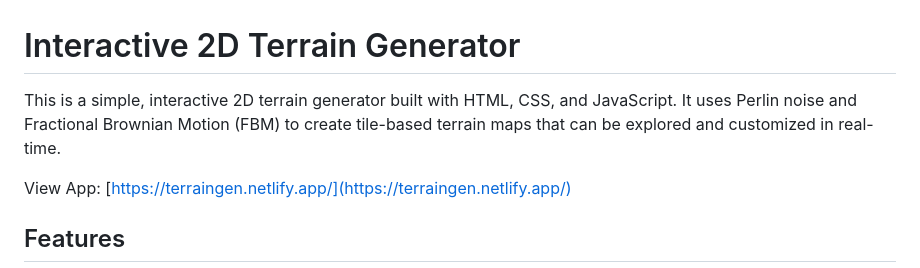
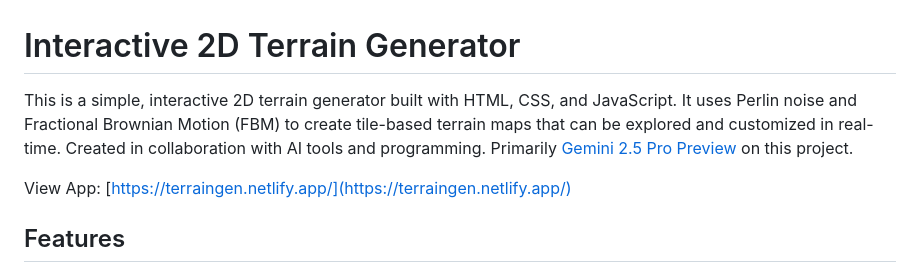
Before and after one commit to BadFoxAI/MapGen, a Markdown page: README.md, the part around the change. Rendered like a GitHub page.

```diff
--- a/README.md
+++ b/README.md
@@ -1,6 +1,6 @@
 # Interactive 2D Terrain Generator
 
-This is a simple, interactive 2D terrain generator built with HTML, CSS, and JavaScript. It uses Perlin noise and Fractional Brownian Motion (FBM) to create tile-based terrain maps that can be explored and customized in real-time.
+This is a simple, interactive 2D terrain generator built with HTML, CSS, and JavaScript. It uses Perlin noise and Fractional Brownian Motion (FBM) to create tile-based terrain maps that can be explored and customized in real-time. Created in collaboration with AI tools and programming. Primarily [Gemini 2.5 Pro Preview](https://aistudio.google.com/) on this project.
 
 View App: [https://terraingen.netlify.app/](https://terraingen.netlify.app/)
 
```
